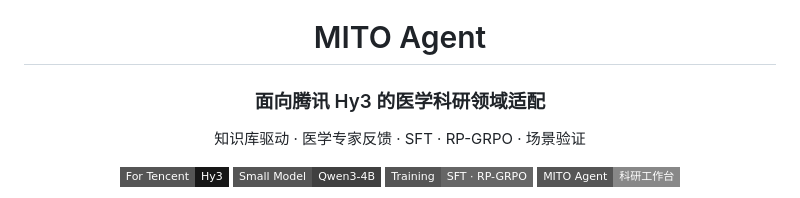
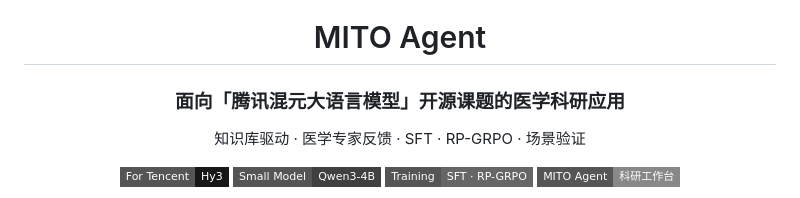
Before and after one commit to blues-kun/hy-agent, a Markdown page: README.md, the part around the change. Drawn GitHub-style; badges without logos.

Commit message:
docs: align subtitle with Tencent Hunyuan open-source project

```diff
--- a/README.md
+++ b/README.md
@@ -2,7 +2,7 @@
 
 # MITO Agent
 
-### 面向腾讯 Hy3 的医学科研领域适配
+### 面向「腾讯混元大语言模型」开源课题的医学科研应用
 
 知识库驱动 · 医学专家反馈 · SFT · RP-GRPO · 场景验证
 
```
